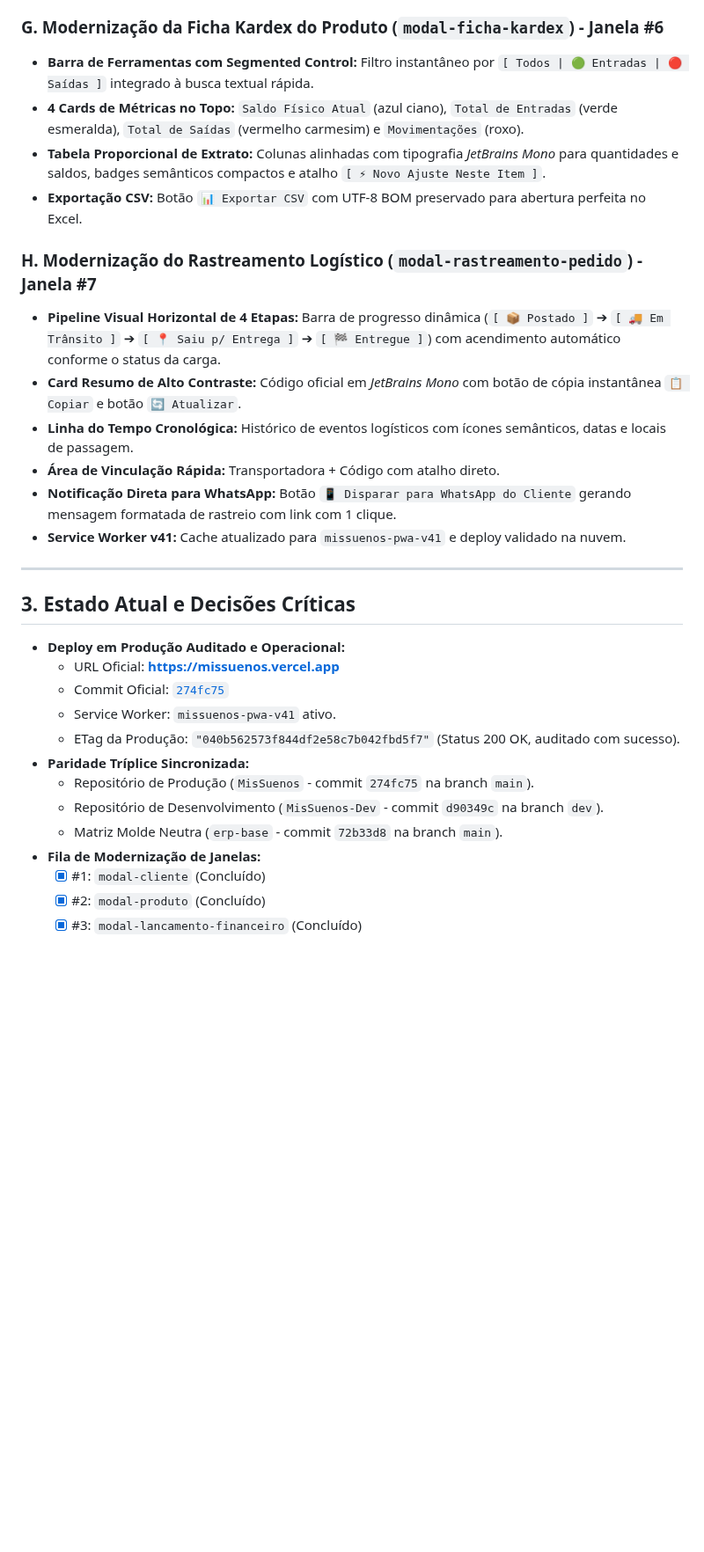
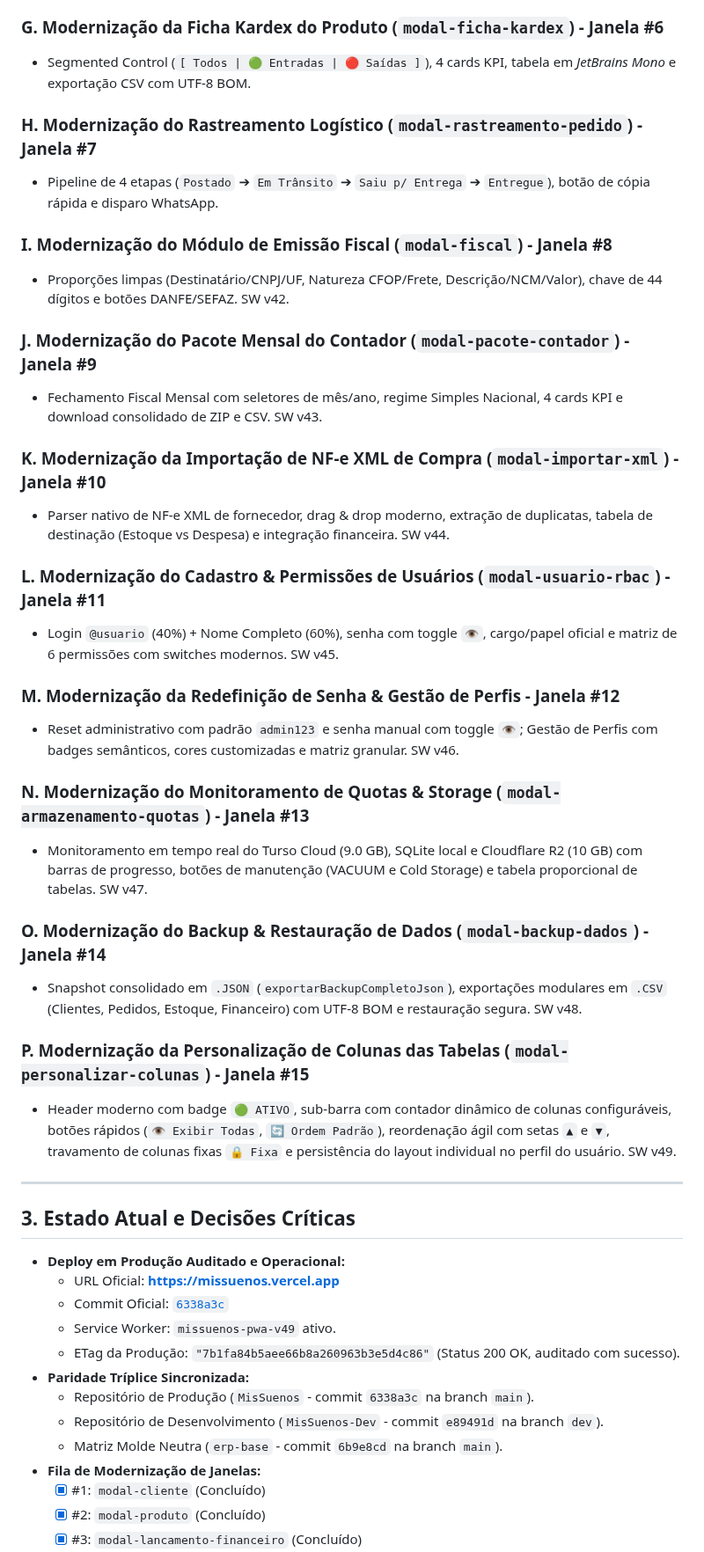
Before and after one commit to gustavorosainformatica/MisSuenos, a Markdown page: HANDOFF.md, the part around one of its changes. Shown at 88% size. Drawn GitHub-style; blank space fills up the shorter version.

Commit message:
docs: atualiza handoff com conclusao da janela 15 e proximo passo janela 16 sobre-sistema

```diff
--- a/HANDOFF.md
+++ b/HANDOFF.md
@@ -48,17 +36,33 @@
 
 ### G. Modernização da Ficha Kardex do Produto (`modal-ficha-kardex`) - Janela #6
-- **Barra de Ferramentas com Segmented Control:** Filtro instantâneo por `[ Todos | 🟢 Entradas | 🔴 Saídas ]` integrado à busca textual rápida.
-- **4 Cards de Métricas no Topo:** `Saldo Físico Atual` (azul ciano), `Total de Entradas` (verde esmeralda), `Total de Saídas` (vermelho carmesim) e `Movimentações` (roxo).
-- **Tabela Proporcional de Extrato:** Colunas alinhadas com tipografia *JetBrains Mono* para quantidades e saldos, badges semânticos compactos e atalho `[ ⚡ Novo Ajuste Neste Item ]`.
-- **Exportação CSV:** Botão `📊 Exportar CSV` com UTF-8 BOM preservado para abertura perfeita no Excel.
+- Segmented Control (`[ Todos | 🟢 Entradas | 🔴 Saídas ]`), 4 cards KPI, tabela em *JetBrains Mono* e exportação CSV com UTF-8 BOM.
 
 ### H. Modernização do Rastreamento Logístico (`modal-rastreamento-pedido`) - Janela #7
-- **Pipeline Visual Horizontal de 4 Etapas:** Barra de progresso dinâmica (`[ 📦 Postado ]` ➔ `[ 🚚 Em Trânsito ]` ➔ `[ 📍 Saiu p/ Entrega ]` ➔ `[ 🏁 Entregue ]`) com acendimento automático conforme o status da carga.
-- **Card Resumo de Alto Contraste:** Código oficial em *JetBrains Mono* com botão de cópia instantânea `📋 Copiar` e botão `🔄 Atualizar`.
-- **Linha do Tempo Cronológica:** Histórico de eventos logísticos com ícones semânticos, datas e locais de passagem.
-- **Área de Vinculação Rápida:** Transportadora + Código com atalho direto.
-- **Notificação Direta para WhatsApp:** Botão `📱 Disparar para WhatsApp do Cliente` gerando mensagem formatada de rastreio com link com 1 clique.
-- **Service Worker v41:** Cache atualizado para `missuenos-pwa-v41` e deploy validado na nuvem.
+- Pipeline de 4 etapas (`Postado` ➔ `Em Trânsito` ➔ `Saiu p/ Entrega` ➔ `Entregue`), botão de cópia rápida e disparo WhatsApp.
+
+### I. Modernização do Módulo de Emissão Fiscal (`modal-fiscal`) - Janela #8
+- Proporções limpas (Destinatário/CNPJ/UF, Natureza CFOP/Frete, Descrição/NCM/Valor), chave de 44 dígitos e botões DANFE/SEFAZ. SW v42.
+
+### J. Modernização do Pacote Mensal do Contador (`modal-pacote-contador`) - Janela #9
+- Fechamento Fiscal Mensal com seletores de mês/ano, regime Simples Nacional, 4 cards KPI e download consolidado de ZIP e CSV. SW v43.
+
+### K. Modernização da Importação de NF-e XML de Compra (`modal-importar-xml`) - Janela #10
+- Parser nativo de NF-e XML de fornecedor, drag & drop moderno, extração de duplicatas, tabela de destinação (Estoque vs Despesa) e integração financeira. SW v44.
+
+### L. Modernização do Cadastro & Permissões de Usuários (`modal-usuario-rbac`) - Janela #11
+- Login `@usuario` (40%) + Nome Completo (60%), senha com toggle `👁️`, cargo/papel oficial e matriz de 6 permissões com switches modernos. SW v45.
+
+### M. Modernização da Redefinição de Senha & Gestão de Perfis - Janela #12
+- Reset administrativo com padrão `admin123` e senha manual com toggle `👁️`; Gestão de Perfis com badges semânticos, cores customizadas e matriz granular. SW v46.
+
+### N. Modernização do Monitoramento de Quotas & Storage (`modal-armazenamento-quotas`) - Janela #13
+- Monitoramento em tempo real do Turso Cloud (9.0 GB), SQLite local e Cloudflare R2 (10 GB) com barras de progresso, botões de manutenção (VACUUM e Cold Storage) e tabela proporcional de tabelas. SW v47.
+
+### O. Modernização do Backup & Restauração de Dados (`modal-backup-dados`) - Janela #14
+- Snapshot consolidado em `.JSON` (`exportarBackupCompletoJson`), exportações modulares em `.CSV` (Clientes, Pedidos, Estoque, Financeiro) com UTF-8 BOM e restauração segura. SW v48.
+
+### P. Modernização da Personalização de Colunas das Tabelas (`modal-personalizar-colunas`) - Janela #15
+- Header moderno com badge `🟢 ATIVO`, sub-barra com contador dinâmico de colunas configuráveis, botões rápidos (`👁️ Exibir Todas`, `🔄 Ordem Padrão`), reordenação ágil com setas `▲` e `▼`, travamento de colunas fixas `🔒 Fixa` e persistência do layout individual no perfil do usuário. SW v49.
 
 ---
 
@@ -66,13 +70,13 @@
 
 - **Deploy em Produção Auditado e Operacional:**
   - URL Oficial: **[https://missuenos.vercel.app](https://missuenos.vercel.app)**
-  - Commit Oficial: [`274fc75`](https://github.com/gustavorosainformatica/MisSuenos/commit/274fc75)
-  - Service Worker: `missuenos-pwa-v41` ativo.
-  - ETag da Produção: `"040b562573f844df2e58c7b042fbd5f7"` (Status 200 OK, auditado com sucesso).
+  - Commit Oficial: [`6338a3c`](https://github.com/gustavorosainformatica/MisSuenos/commit/6338a3c)
+  - Service Worker: `missuenos-pwa-v49` ativo.
+  - ETag da Produção: `"7b1fa84b5aee66b8a260963b3e5d4c86"` (Status 200 OK, auditado com sucesso).
 - **Paridade Tríplice Sincronizada:**
-  - Repositório de Produção (`MisSuenos` - commit `274fc75` na branch `main`).
-  - Repositório de Desenvolvimento (`MisSuenos-Dev` - commit `d90349c` na branch `dev`).
-  - Matriz Molde Neutra (`erp-base` - commit `72b33d8` na branch `main`).
+  - Repositório de Produção (`MisSuenos` - commit `6338a3c` na branch `main`).
+  - Repositório de Desenvolvimento (`MisSuenos-Dev` - commit `e89491d` na branch `dev`).
+  - Matriz Molde Neutra (`erp-base` - commit `6b9e8cd` na branch `main`).
 - **Fila de Modernização de Janelas:**
   - [x] #1: `modal-cliente` (Concluído)
   - [x] #2: `modal-produto` (Concluído)
```
Also changed, not shown: other parts of HANDOFF.md (+19 -30 lines).
